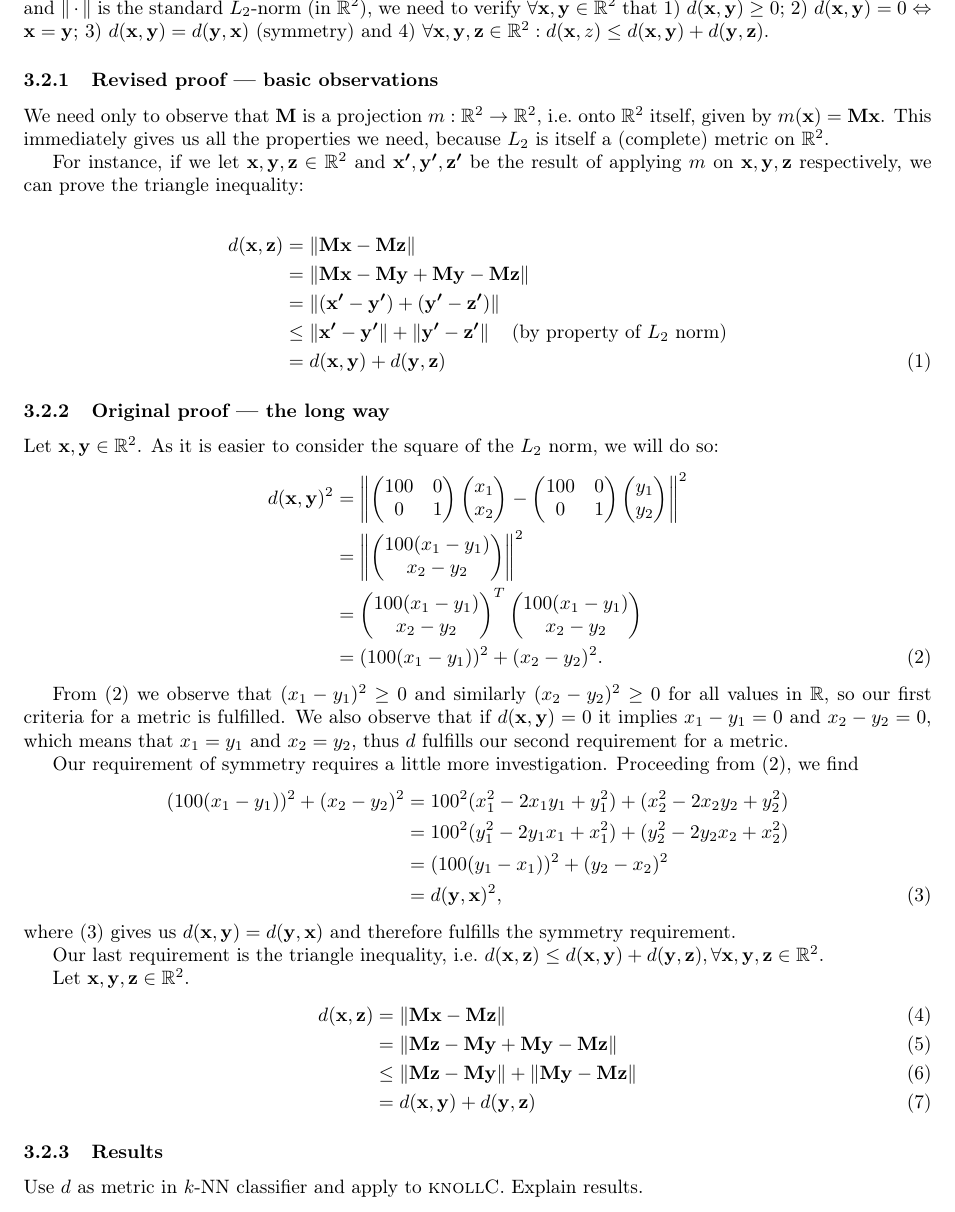
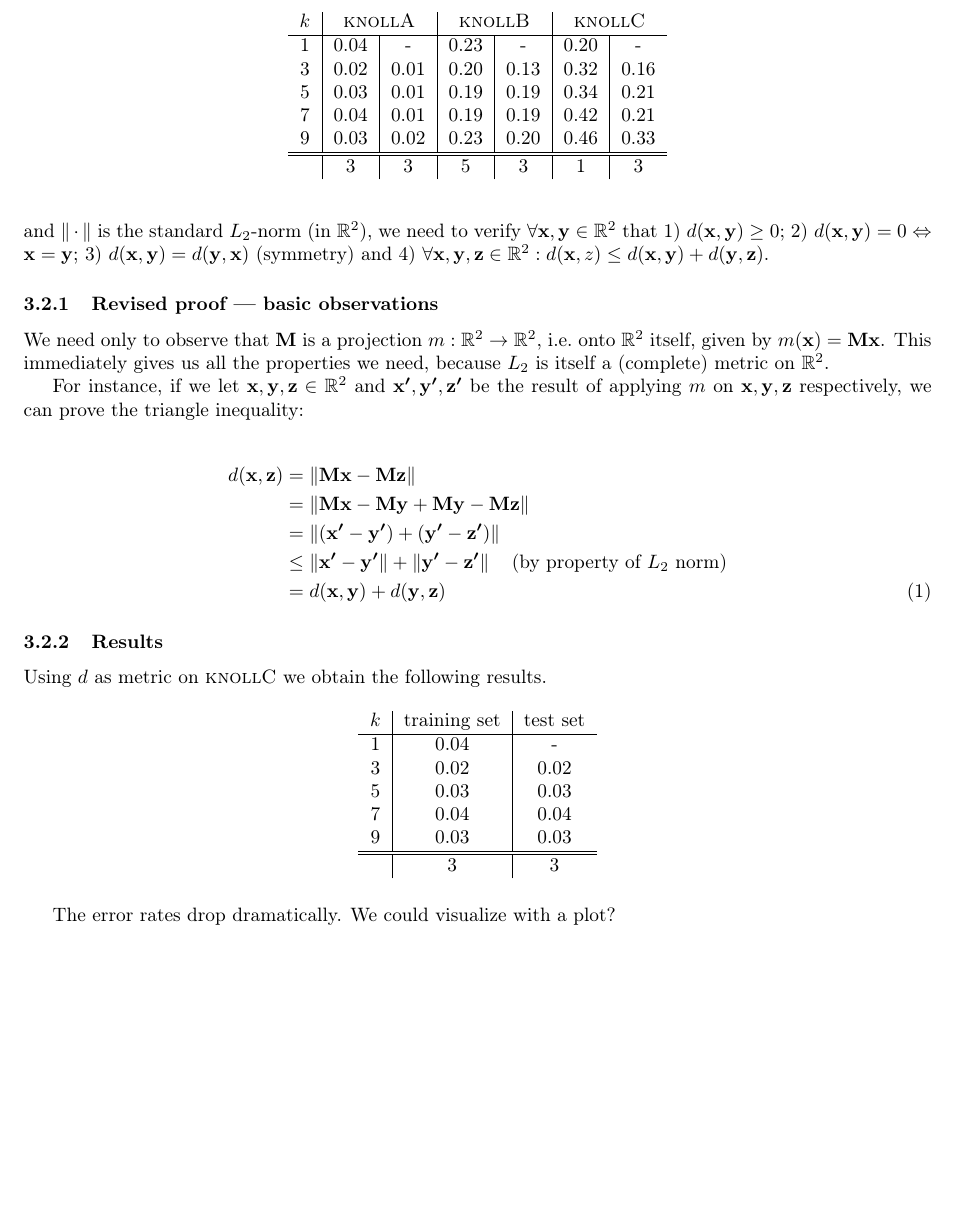
Before and after one commit to laumann/statml, a LaTeX document (handin2/handin2.tex): part of page 4 of 4, cut at the place of the change, the shorter picture padded with empty space. Compiled offline with pdfLaTeX.

Commit message:
Tables of k-NN results and usage of d-metric.
Introduce tables in section 3 of error rates (probably needs checking).
Also implement in useknn the usage of d-metric on the knollC data and
create table in report.

```diff
--- a/handin2/handin2.tex
+++ b/handin2/handin2.tex
@@ -159,6 +159,25 @@
 in performance on the three data sets. Compare results to LDA results.
 
 Hand in: classifier source code, results, short discussion.
+%%% Table
+%%% k    knollA    knollB    knollC
+%%% 1      %                   %
+%%% 3
+%%% 5
+%%% 7
+%%% 9      %                   %
+\begin{figure}[h!]
+  \centering
+  \begin{tabular}{c | c|c | c|c | c|c}
+    $k$ & \multicolumn{2}{c|}{\textsc{knollA}} & \multicolumn{2}{c|}{\textsc{knollB}} & \multicolumn{2}{c}{\textsc{knollC}}\\ \hline
+    1 & 0.04 &   -  & 0.23 &   -  & 0.20 &   - \\
+    3 & 0.02 & 0.01 & 0.20 & 0.13 & 0.32 & 0.16\\
+    5 & 0.03 & 0.01 & 0.19 & 0.19 & 0.34 & 0.21\\
+    7 & 0.04 & 0.01 & 0.19 & 0.19 & 0.42 & 0.21\\
+    9 & 0.03 & 0.02 & 0.23 & 0.20 & 0.46 & 0.33\\\hline\hline
+    \hfill & 3 & 3  &   5  &   3  &   1  &   3
+  \end{tabular}
+\end{figure}
 
 \subsection{Changing the Metric}
 
@@ -190,55 +209,69 @@
   &= d(\vect{x},\vect{y}) + d(\vect{y},\vect{z})
 \end{align}
 
-\subsubsection{Original proof --- the long way}
+%% \subsubsection{Original proof --- the long way}
 
-Let $\vect{x}, \vect{y} \in \mathbb{R}^2$. As it is easier to consider
-the square of the $L_2$ norm, we will do so:
-\begin{align}
-\nonumber  d(\vect{x},\vect{y})^2 &= \left\|\begin{pmatrix} 100 & 0\\ 0 & 1\end{pmatrix}\begin{pmatrix}x_1\\ x_2\end{pmatrix} - \begin{pmatrix}100 & 0\\ 0 & 1\end{pmatrix}\begin{pmatrix}y_1\\ y_2\end{pmatrix}\right\|^2 \\
-      \nonumber &= \left\| \begin{pmatrix} 100(x_1 - y_1)\\ x_2 - y_2\end{pmatrix}\right\|^2\\
-\nonumber          &= \begin{pmatrix} 100(x_1 - y_1)\\ x_2 - y_2\end{pmatrix}^T\begin{pmatrix} 100(x_1 - y_1)\\ x_2 - y_2\end{pmatrix}\\
-            &= (100(x_1 - y_1))^2 + (x_2 - y_2)^2 \label{eq:c1}.
-\end{align}
+%% Let $\vect{x}, \vect{y} \in \mathbb{R}^2$. As it is easier to consider
+%% the square of the $L_2$ norm, we will do so:
+%% \begin{align}
+%% \nonumber  d(\vect{x},\vect{y})^2 &= \left\|\begin{pmatrix} 100 & 0\\ 0 & 1\end{pmatrix}\begin{pmatrix}x_1\\ x_2\end{pmatrix} - \begin{pmatrix}100 & 0\\ 0 & 1\end{pmatrix}\begin{pmatrix}y_1\\ y_2\end{pmatrix}\right\|^2 \\
+%%       \nonumber &= \left\| \begin{pmatrix} 100(x_1 - y_1)\\ x_2 - y_2\end{pmatrix}\right\|^2\\
+%% \nonumber          &= \begin{pmatrix} 100(x_1 - y_1)\\ x_2 - y_2\end{pmatrix}^T\begin{pmatrix} 100(x_1 - y_1)\\ x_2 - y_2\end{pmatrix}\\
+%%             &= (100(x_1 - y_1))^2 + (x_2 - y_2)^2 \label{eq:c1}.
+%% \end{align}
 
-From \eqref{eq:c1} we observe that $(x_1 - y_1)^2 \geq 0$ and
-similarly $(x_2 - y_2)^2 \geq 0$ for all values in $\mathbb{R}$, so
-our first criteria for a metric is fulfilled. We also observe that if
-$d(\vect{x},\vect{y}) = 0$ it implies $x_1 - y_1 = 0$ and $x_2 - y_2 =
-0$, which means that $x_1 = y_1$ and $x_2 = y_2$, thus $d$ fulfills
-our second requirement for a metric.
+%% From \eqref{eq:c1} we observe that $(x_1 - y_1)^2 \geq 0$ and
+%% similarly $(x_2 - y_2)^2 \geq 0$ for all values in $\mathbb{R}$, so
+%% our first criteria for a metric is fulfilled. We also observe that if
+%% $d(\vect{x},\vect{y}) = 0$ it implies $x_1 - y_1 = 0$ and $x_2 - y_2 =
+%% 0$, which means that $x_1 = y_1$ and $x_2 = y_2$, thus $d$ fulfills
+%% our second requirement for a metric.
 
-Our requirement of symmetry requires a little more
-investigation. Proceeding from \eqref{eq:c1}, we find
-\begin{align}
-\nonumber (100(x_1 - y_1))^2 + (x_2 - y_2)^2 &= 100^2(x_1^2 - 2x_1y_1 + y_1^2) + (x_2^2 - 2x_2y_2 + y_2^2)\\
-  \nonumber &= 100^2(y_1^2 - 2y_1x_1 + x_1^2) + (y_2^2 - 2y_2x_2 + x_2^2)\\
-  \nonumber &= (100(y_1 - x_1))^2 + (y_2 - x_2)^2\\
-  &= d(\vect{y},\vect{x})^2\label{eq:c2},
-\end{align}
-where \eqref{eq:c2} gives us $d(\vect{x},\vect{y}) =
-d(\vect{y},\vect{x})$ and therefore fulfills the symmetry
-requirement.
+%% Our requirement of symmetry requires a little more
+%% investigation. Proceeding from \eqref{eq:c1}, we find
+%% \begin{align}
+%% \nonumber (100(x_1 - y_1))^2 + (x_2 - y_2)^2 &= 100^2(x_1^2 - 2x_1y_1 + y_1^2) + (x_2^2 - 2x_2y_2 + y_2^2)\\
+%%   \nonumber &= 100^2(y_1^2 - 2y_1x_1 + x_1^2) + (y_2^2 - 2y_2x_2 + x_2^2)\\
+%%   \nonumber &= (100(y_1 - x_1))^2 + (y_2 - x_2)^2\\
+%%   &= d(\vect{y},\vect{x})^2\label{eq:c2},
+%% \end{align}
+%% where \eqref{eq:c2} gives us $d(\vect{x},\vect{y}) =
+%% d(\vect{y},\vect{x})$ and therefore fulfills the symmetry
+%% requirement.
 
-Our last requirement is the triangle inequality, i.e.\ $d(\vect{x},\vect{z}) \leq d(\vect{x},\vect{y}) + d(\vect{y},\vect{z}), \forall \vect{x},\vect{y},\vect{z}\in \mathbb{R}^2$.
+%% Our last requirement is the triangle inequality, i.e.\ $d(\vect{x},\vect{z}) \leq d(\vect{x},\vect{y}) + d(\vect{y},\vect{z}), \forall \vect{x},\vect{y},\vect{z}\in \mathbb{R}^2$.
 
-Let $\vect{x},\vect{y},\vect{z}\in\mathbb{R}^2$.
-\begin{align}
-  d(\vect{x},\vect{z}) &= \left\|\vect{M}\vect{x} - \vect{M}\vect{z}\right\|\\
-  &= \left\|\vect{M}\vect{z} - \vect{M}\vect{y} + \vect{M}\vect{y} - \vect{M}\vect{z}\right\|\\
-  &\leq \left\|\vect{M}\vect{z} - \vect{M}\vect{y}\right\| + \left\|\vect{M}\vect{y} - \vect{M}\vect{z}\right\|\\
-  &= d(\vect{x},\vect{y}) + d(\vect{y},\vect{z})
-  %% &= (\vect{M}\vect{x} - \vect{M}\vect{z})^T(\vect{M}\vect{x} - \vect{M}\vect{z})\\
-  %% &= ((\vect{M}\vect{x})^T - (\vect{M}\vect{z})^T)(\vect{M}\vect{x} - \vect{M}\vect{z})\\
-  %% &= (\vect{M}\vect{x})^T\vect{M}\vect{x} \\
-  %% &= \quad\vdots\quad \text{(We want to arrive at the following)} \\
-  %% &\leq \left\|\vect{M}\vect{x} - \vect{M}\vect{y}\right\|^2 + \left\|\vect{M}\vect{y} - \vect{M}\vect{z}\right\|^2\\
-  %% &= d(\vect{x},\vect{y})^2 + d(\vect{y},\vect{z})^2
-\end{align}
+%% Let $\vect{x},\vect{y},\vect{z}\in\mathbb{R}^2$.
+%% \begin{align}
+%%   d(\vect{x},\vect{z}) &= \left\|\vect{M}\vect{x} - \vect{M}\vect{z}\right\|\\
+%%   &= \left\|\vect{M}\vect{z} - \vect{M}\vect{y} + \vect{M}\vect{y} - \vect{M}\vect{z}\right\|\\
+%%   &\leq \left\|\vect{M}\vect{z} - \vect{M}\vect{y}\right\| + \left\|\vect{M}\vect{y} - \vect{M}\vect{z}\right\|\\
+%%   &= d(\vect{x},\vect{y}) + d(\vect{y},\vect{z})
+%%   %% &= (\vect{M}\vect{x} - \vect{M}\vect{z})^T(\vect{M}\vect{x} - \vect{M}\vect{z})\\
+%%   %% &= ((\vect{M}\vect{x})^T - (\vect{M}\vect{z})^T)(\vect{M}\vect{x} - \vect{M}\vect{z})\\
+%%   %% &= (\vect{M}\vect{x})^T\vect{M}\vect{x} \\
+%%   %% &= \quad\vdots\quad \text{(We want to arrive at the following)} \\
+%%   %% &\leq \left\|\vect{M}\vect{x} - \vect{M}\vect{y}\right\|^2 + \left\|\vect{M}\vect{y} - \vect{M}\vect{z}\right\|^2\\
+%%   %% &= d(\vect{x},\vect{y})^2 + d(\vect{y},\vect{z})^2
+%% \end{align}
 
 \subsubsection{Results}
-Use $d$ as metric in $k$-NN classifier and apply to
-\textsc{knollC}. Explain results.
+Using $d$ as metric on \textsc{knollC} we obtain the following results.
+
+\begin{figure}[h!]
+  \centering
+  \begin{tabular}{c | c|c }
+    $k$ & training set & test set\\ \hline
+    1 & 0.04 &   - \\
+    3 & 0.02 & 0.02\\
+    5 & 0.03 & 0.03\\
+    7 & 0.04 & 0.04\\
+    9 & 0.03 & 0.03 \\\hline\hline
+    \hfill & 3 & 3
+  \end{tabular}
+\end{figure}
+
+The error rates drop dramatically. We could visualize with a plot?
 
 
 \end{document}
```
Also changed, not shown: handin2/handin2.pdf, 1 other file.
